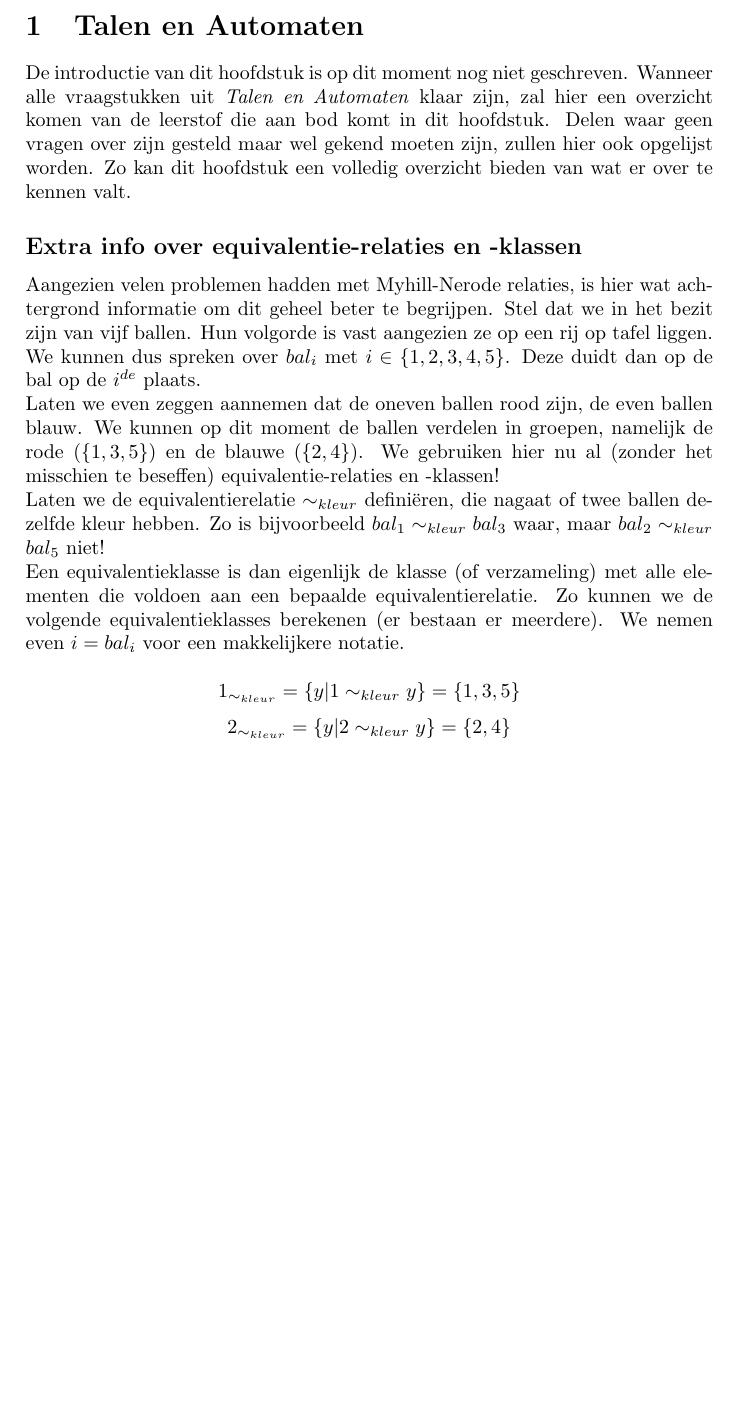
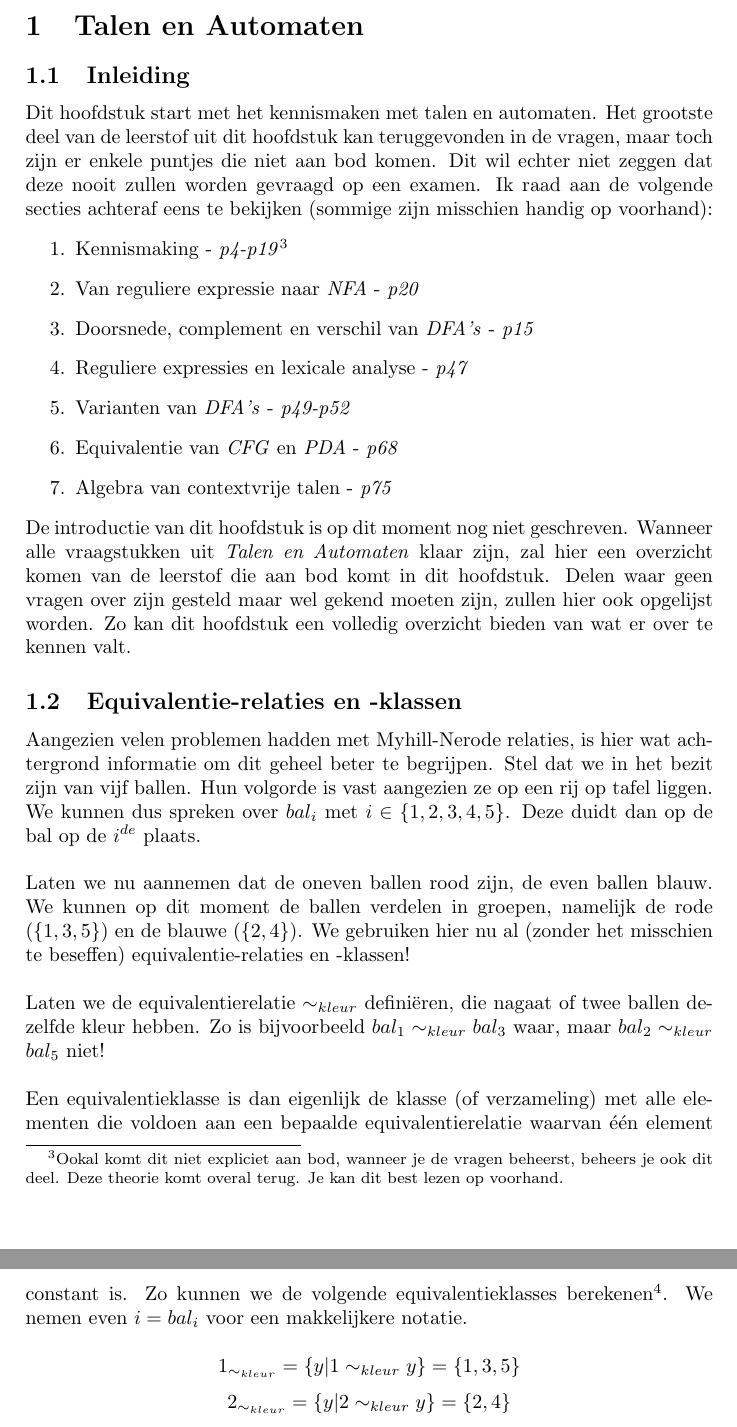
Before and after one commit to mdekempeneer/automaten-en-berekenbaarheid, a LaTeX document (course/script.tex): part of page 4 of 42 before the commit and two parts of pages 4 and 5 of 43 after it, the two joined at a grey line, cut so that both start at the same text, the shorter picture padded with empty space. Compiled offline with pdfLaTeX.

Commit message:
Updated intro

```diff
--- a/course/script.tex
+++ b/course/script.tex
@@ -104,17 +104,30 @@ Ik heb vele studenten gehoord die vaak het nut niet inzien van dit vak, of dit t
 
 \section{Talen en Automaten}
 
-De introductie van dit hoofdstuk is op dit moment nog niet geschreven. Wanneer alle vraagstukken uit \emph{Talen en Automaten} klaar zijn, zal hier een overzicht komen van de leerstof die aan bod komt in dit hoofdstuk. Delen waar geen vragen over zijn gesteld maar wel gekend moeten zijn, zullen hier ook opgelijst worden. Zo kan dit hoofdstuk een volledig overzicht bieden van wat er over te kennen valt.
+\subsection{Inleiding}
 
-\subsection*{Extra info over equivalentie-relaties en -klassen}
+	Dit hoofdstuk start met het kennismaken met talen en automaten. Het grootste deel van de leerstof uit dit hoofdstuk kan teruggevonden in de vragen, maar toch zijn er enkele puntjes die niet aan bod komen. Dit wil echter niet zeggen dat deze nooit zullen worden gevraagd op een examen. Ik raad aan de volgende secties achteraf eens te bekijken (sommige zijn misschien handig op voorhand):
+	\begin{enumerate}
+		\item Kennismaking - \emph{p4-p19}\footnote{Ookal komt dit niet expliciet aan bod, wanneer je de vragen beheerst, beheers je ook dit deel. Deze theorie komt overal terug. Je kan dit best lezen op voorhand.}
+		\item Van reguliere expressie naar \emph{NFA} - \emph{p20}
+		\item Doorsnede, complement en verschil van \emph{DFA's} - \emph{p15}
+		\item Reguliere expressies en lexicale analyse - \emph{p47}
+		\item Varianten van \emph{DFA's} - \emph{p49-p52}
+		\item Equivalentie van \emph{CFG} en \emph{PDA} - \emph{p68}
+		\item Algebra van contextvrije talen - \emph{p75}
+	\end{enumerate}
 
-	Aangezien velen problemen hadden met Myhill-Nerode relaties, is hier wat achtergrond informatie om dit geheel beter te begrijpen. Stel dat we in het bezit zijn van vijf ballen. Hun volgorde is vast aangezien ze op een rij op tafel liggen. We kunnen dus spreken over $bal_i$ met $i \in \{1,2,3,4,5\}$. Deze duidt dan op de bal op de $i^{de}$ plaats.
+	De introductie van dit hoofdstuk is op dit moment nog niet geschreven. Wanneer alle vraagstukken uit \emph{Talen en Automaten} klaar zijn, zal hier een overzicht komen van de leerstof die aan bod komt in dit hoofdstuk. Delen waar geen vragen over zijn gesteld maar wel gekend moeten zijn, zullen hier ook opgelijst worden. Zo kan dit hoofdstuk een volledig overzicht bieden van wat er over te kennen valt.
 
-	Laten we even zeggen aannemen dat de oneven ballen rood zijn, de even ballen blauw. We kunnen op dit moment de ballen verdelen in groepen, namelijk de rode ($\{1,3,5\}$) en de blauwe ($\{2,4\}$). We gebruiken hier nu al (zonder het misschien te beseffen) equivalentie-relaties en -klassen!
+\subsection{Equivalentie-relaties en -klassen}
 
-	Laten we de equivalentierelatie $\sim_{kleur}$ defini\"eren, die nagaat of twee ballen dezelfde kleur hebben. Zo is bijvoorbeeld $bal_1 \sim_{kleur} bal_3$ waar, maar $bal_2 \sim_{kleur} bal_5$ niet!
+	Aangezien velen problemen hadden met Myhill-Nerode relaties, is hier wat achtergrond informatie om dit geheel beter te begrijpen. Stel dat we in het bezit zijn van vijf ballen. Hun volgorde is vast aangezien ze op een rij op tafel liggen. We kunnen dus spreken over $bal_i$ met $i \in \{1,2,3,4,5\}$. Deze duidt dan op de bal op de $i^{de}$ plaats.\\
 
-	Een equivalentieklasse is dan eigenlijk de klasse (of verzameling) met alle elementen die voldoen aan een bepaalde equivalentierelatie. Zo kunnen we de volgende equivalentieklasses berekenen (er bestaan er meerdere). We nemen even $i = bal_i$ voor een makkelijkere notatie.
+	Laten we nu aannemen dat de oneven ballen rood zijn, de even ballen blauw. We kunnen op dit moment de ballen verdelen in groepen, namelijk de rode ($\{1,3,5\}$) en de blauwe ($\{2,4\}$). We gebruiken hier nu al (zonder het misschien te beseffen) equivalentie-relaties en -klassen!\\
+
+	Laten we de equivalentierelatie $\sim_{kleur}$ defini\"eren, die nagaat of twee ballen dezelfde kleur hebben. Zo is bijvoorbeeld $bal_1 \sim_{kleur} bal_3$ waar, maar $bal_2 \sim_{kleur} bal_5$ niet!\\
+
+	Een equivalentieklasse is dan eigenlijk de klasse (of verzameling) met alle elementen die voldoen aan een bepaalde equivalentierelatie waarvan \'e\'en element constant is. Zo kunnen we de volgende equivalentieklasses berekenen\footnote{Er bestaan er heel wat meer dan dit.}. We nemen even $i = bal_i$ voor een makkelijkere notatie.
 
 	$$1_{\sim_{kleur}} = \{y|1 \sim_{kleur} y\} = \{1,3,5\}$$
 	$$2_{\sim_{kleur}} = \{y|2 \sim_{kleur} y\} = \{2,4\}$$
```
Also changed, not shown: course/script.pdf, course/script.tex (2 more changed lines).
